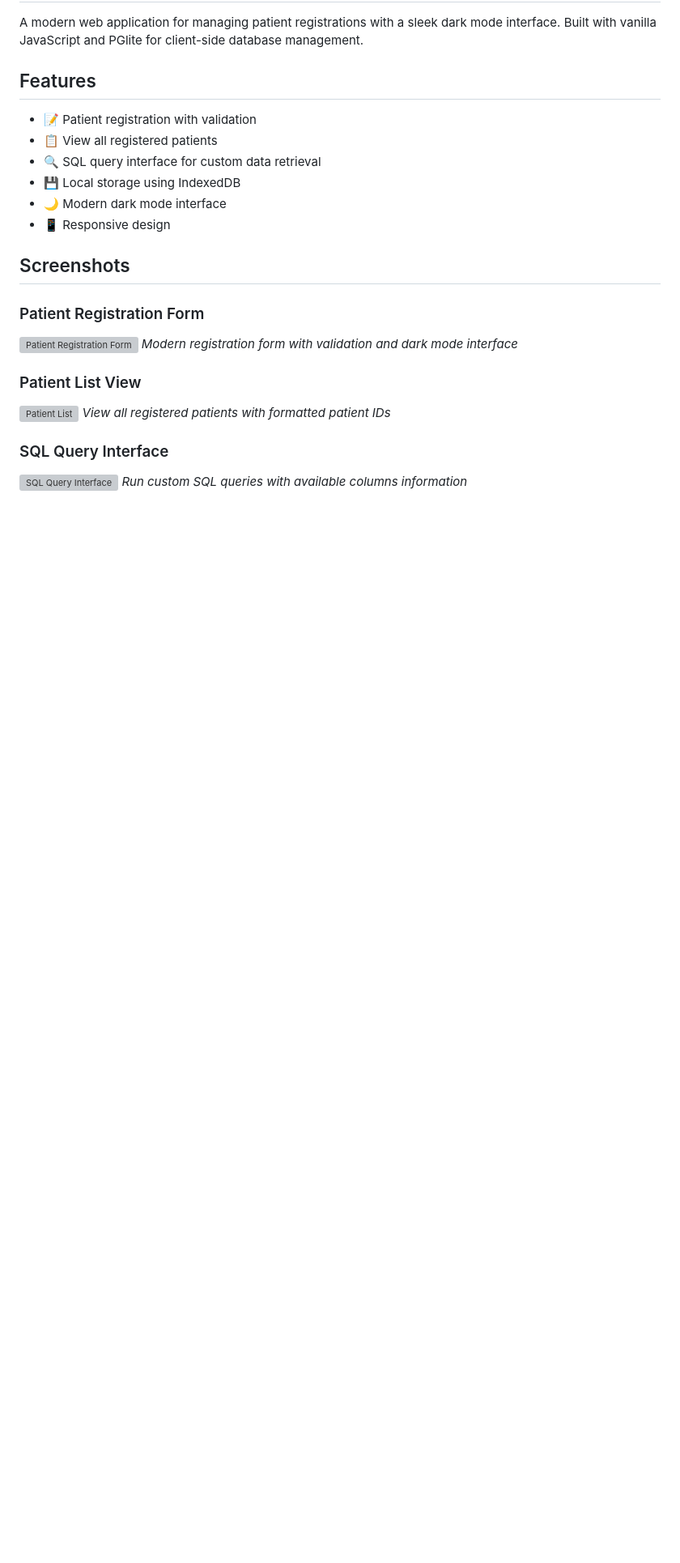
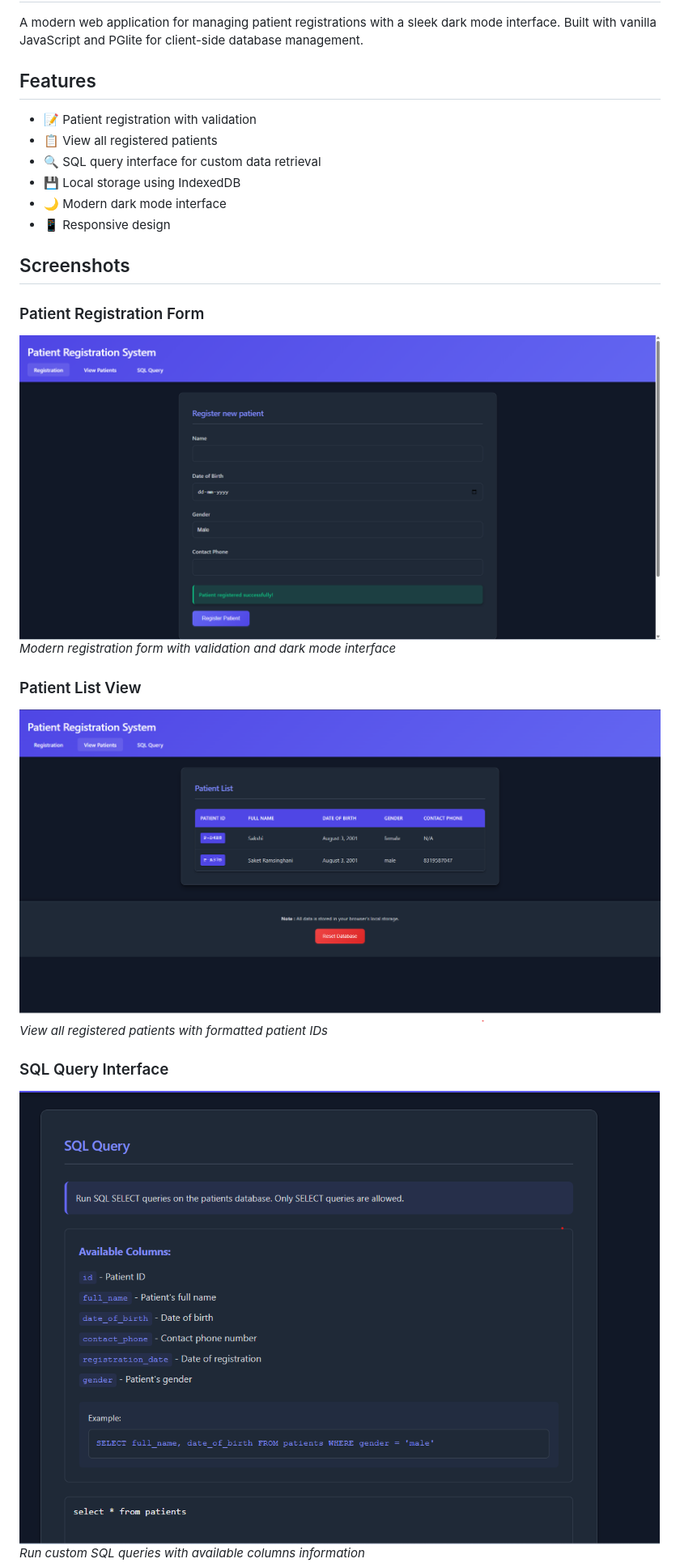
Before and after one commit to saket030801/patient-registration-frontend, a Markdown page: README.md, the part around the change printed below. Shown: that part at 81% size. GitHub-like rendering; pictures changed too: screenshots/patient_list.png (added), screenshots/patient_registration_form.png (added), screenshots/sql_query.png (added); blank space fills up the shorter version; grey boxes are pictures that could not be loaded.

```diff
--- a/README.md
+++ b/README.md
@@ -14,14 +14,14 @@ A modern web application for managing patient registrations with a sleek dark mo
 ## Screenshots
 
 ### Patient Registration Form
-![Patient Registration Form](screenshots/registration-form.png)
+![Patient Registration Form](screenshots/patient_registration_form.png)
 *Modern registration form with validation and dark mode interface*
 
 ### Patient List View
-![Patient List](screenshots/patient-list.png)
+![Patient List](screenshots/patient_list.png)
 *View all registered patients with formatted patient IDs*
 
 ### SQL Query Interface
-![SQL Query Interface](screenshots/sql-query.png)
+![SQL Query Interface](screenshots/sql_query.png)
 *Run custom SQL queries with available columns information*
 
```
Also changed, not shown: other parts of README.md (+8 -23 lines), 2 other files.
